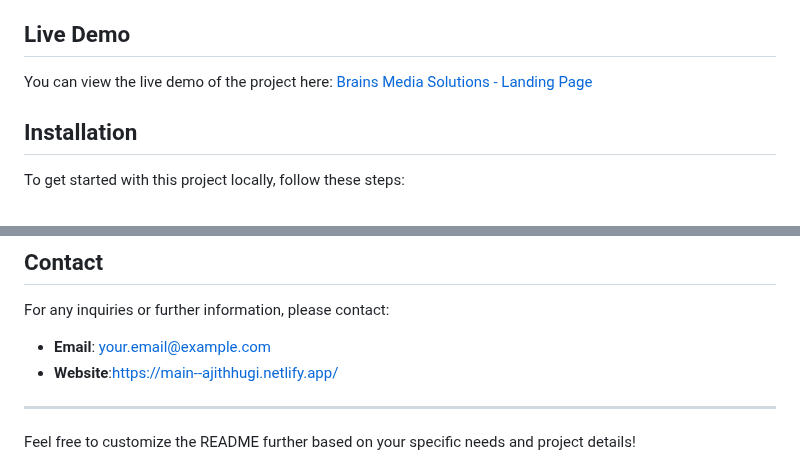
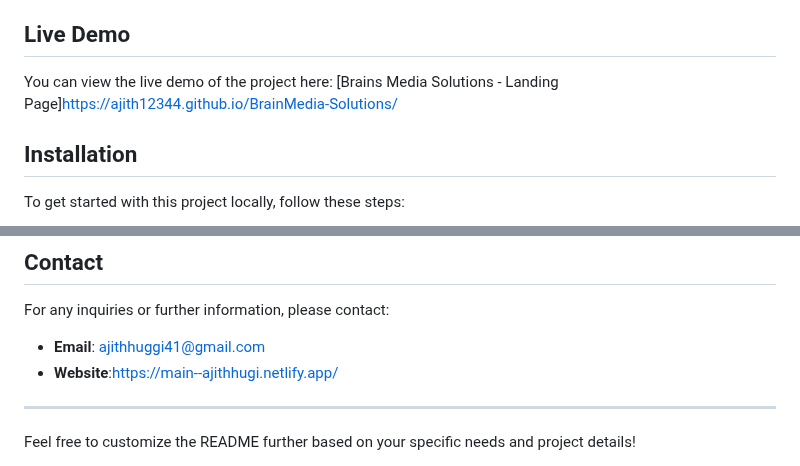
Before and after one commit to Ajith12344/BrainMedia-Solutions, a Markdown page: README.md, 2 parts joined by grey strips. GitHub-like rendering.

```diff
--- a/README.md
+++ b/README.md
@@ -21,7 +21,7 @@ This project is a professional and responsive landing page for Brains Media Solu
 
 ## Live Demo
 
-You can view the live demo of the project here: [Brains Media Solutions - Landing Page](https://ajcommerce.netlify.app/)
+You can view the live demo of the project here: [Brains Media Solutions - Landing Page]https://ajith12344.github.io/BrainMedia-Solutions/
 
 ## Installation
 
@@ -116,7 +116,7 @@ This project is licensed under the MIT License - see the [LICENSE](LICENSE) file
 
 For any inquiries or further information, please contact:
 
-- **Email**: your.email@example.com
+- **Email**: ajithhuggi41@gmail.com
 - **Website**:https://main--ajithhugi.netlify.app/
 
 ---
```
